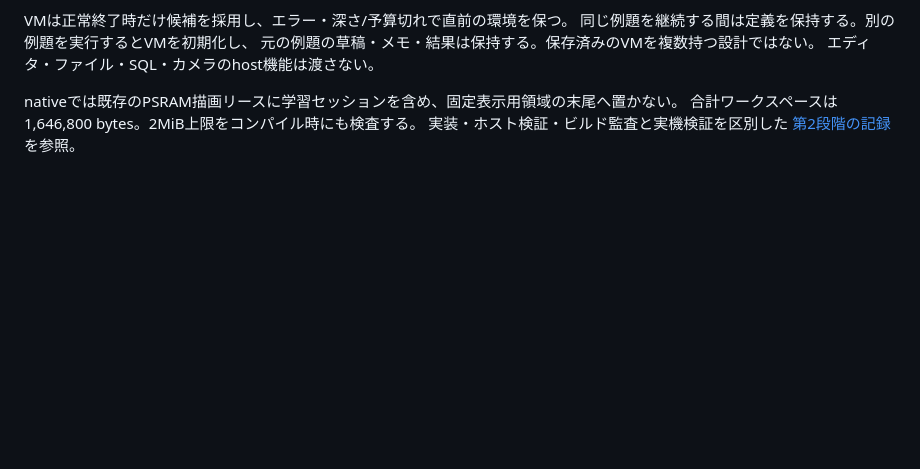
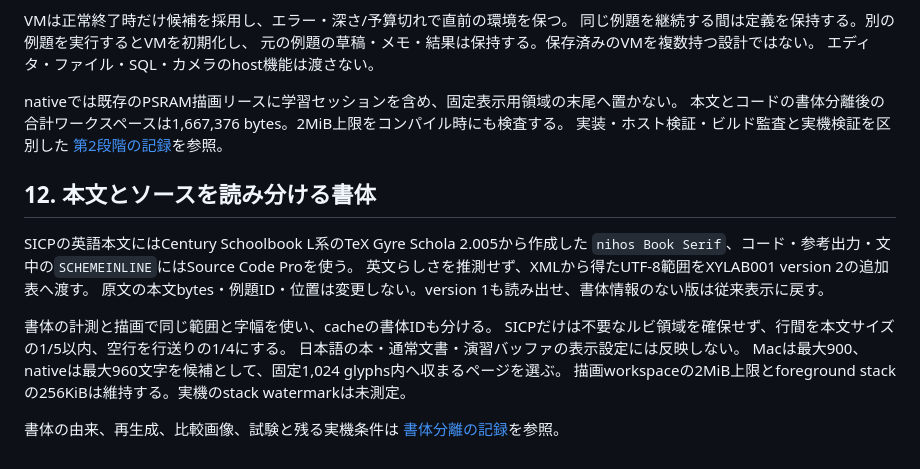
Before and after one commit to masanork/nihos, a Markdown page: docs/planning/sicp-interactive-learning.md, the part around the change. Rendered like a GitHub page; blank space fills up the shorter version.

Commit message:
docs(xy): retain book typography comparison and validation evidence

```diff
--- a/docs/planning/sicp-interactive-learning.md
+++ b/docs/planning/sicp-interactive-learning.md
@@ -306,6 +306,23 @@ VMは正常終了時だけ候補を採用し、エラー・深さ/予算切れ
 エディタ・ファイル・SQL・カメラのhost機能は渡さない。
 
 nativeでは既存のPSRAM描画リースに学習セッションを含め、固定表示用領域の末尾へ置かない。
-合計ワークスペースは1,646,800 bytes。2MiB上限をコンパイル時にも検査する。
+本文とコードの書体分離後の合計ワークスペースは1,667,376 bytes。2MiB上限をコンパイル時にも検査する。
 実装・ホスト検証・ビルド監査と実機検証を区別した
 [第2段階の記録](../measurements/2026-10-31-sicp-learning-ui.md)を参照。
+
+
+## 12. 本文とソースを読み分ける書体
+
+SICPの英語本文にはCentury Schoolbook L系のTeX Gyre Schola 2.005から作成した
+`nihos Book Serif`、コード・参考出力・文中の`SCHEMEINLINE`にはSource Code Proを使う。
+英文らしさを推測せず、XMLから得たUTF-8範囲をXYLAB001 version 2の追加表へ渡す。
+原文の本文bytes・例題ID・位置は変更しない。version 1も読み出せ、書体情報のない版は従来表示に戻す。
+
+書体の計測と描画で同じ範囲と字幅を使い、cacheの書体IDも分ける。
+SICPだけは不要なルビ領域を確保せず、行間を本文サイズの1/5以内、空行を行送りの1/4にする。
+日本語の本・通常文書・演習バッファの表示設定には反映しない。
+Macは最大900、nativeは最大960文字を候補として、固定1,024 glyphs内へ収まるページを選ぶ。
+描画workspaceの2MiB上限とforeground stackの256KiBは維持する。実機のstack watermarkは未測定。
+
+書体の由来、再生成、比較画像、試験と残る実機条件は
+[書体分離の記録](../measurements/2026-10-31-sicp-book-typography.md)を参照。
```
Also changed, not shown: docs/measurements/2026-10-31-sicp-book-typography.md (added, +101 -0 lines), docs/measurements/sicp-book-typography-2026-10-31/mixed-after.png (added), docs/measurements/sicp-book-typography-2026-10-31/mixed-before.png (added), docs/measurements/sicp-book-typography-2026-10-31/prose-after.png (added), docs/measurements/sicp-book-typography-2026-10-31/prose-before.png (added), 14 other files.
